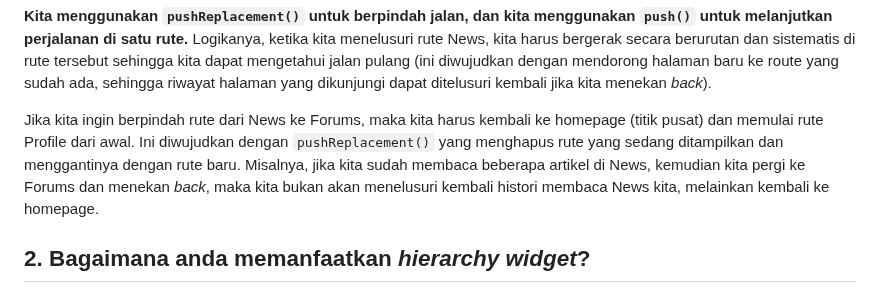
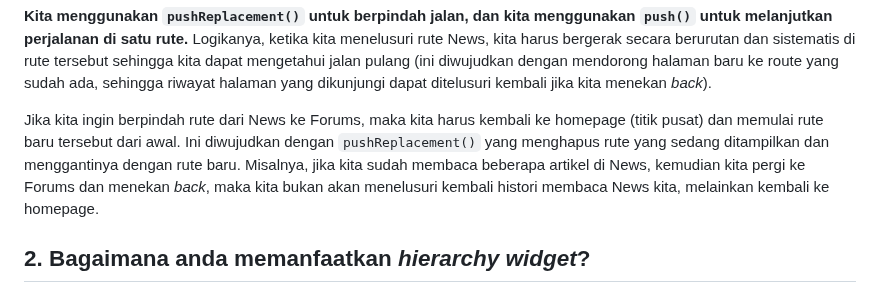
Before and after one commit to arya-putra41/tasaki-shop-mobile, a Markdown page: README.md, the part around the change. Drawn GitHub-style.

Commit message:
Fix typo in readme

```diff
--- a/README.md
+++ b/README.md
@@ -80,7 +80,7 @@ News ============ [Home Page] ============ Forums
 
 **Kita menggunakan `pushReplacement()` untuk berpindah jalan, dan kita menggunakan `push()` untuk melanjutkan perjalanan di satu rute.** Logikanya, ketika kita menelusuri rute News, kita harus bergerak secara berurutan dan sistematis di rute tersebut sehingga kita dapat mengetahui jalan pulang (ini diwujudkan dengan mendorong halaman baru ke route yang sudah ada, sehingga riwayat halaman yang dikunjungi dapat ditelusuri kembali jika kita menekan *back*).
 
-Jika kita ingin berpindah rute dari News ke Forums, maka kita harus kembali ke homepage (titik pusat) dan memulai rute Profile dari awal. Ini diwujudkan dengan `pushReplacement()` yang menghapus rute yang sedang ditampilkan dan menggantinya dengan rute baru. Misalnya, jika kita sudah membaca beberapa artikel di News, kemudian kita pergi ke Forums dan menekan *back*, maka kita bukan akan menelusuri kembali histori membaca News kita, melainkan kembali ke homepage.
+Jika kita ingin berpindah rute dari News ke Forums, maka kita harus kembali ke homepage (titik pusat) dan memulai rute baru tersebut dari awal. Ini diwujudkan dengan `pushReplacement()` yang menghapus rute yang sedang ditampilkan dan menggantinya dengan rute baru. Misalnya, jika kita sudah membaca beberapa artikel di News, kemudian kita pergi ke Forums dan menekan *back*, maka kita bukan akan menelusuri kembali histori membaca News kita, melainkan kembali ke homepage.
 
 ## 2. Bagaimana anda memanfaatkan *hierarchy widget*?
 Widget seperti **`Scaffold`, `AppBar`, dan `Drawer`** membantu kita untuk merancang aplikasi dengan menyediakan *framework* di mana kita dapat menempatkan elemen dengan posisi dan fungsionalitas tertentu. Sebagai contoh, saat memanfaatkan AppBar, kita tidak perlu repot-repot membuat suatu widget yang menempel ke atas layar, menempatkan teks dan elemen lainnya di dalam widget tersebut, dan lain-lain; kita cukup memberikan teks atau elemen yang kita inginkan dalam bentuk argumen ke AppBar, dan jadilah fitur tersebut.
```
